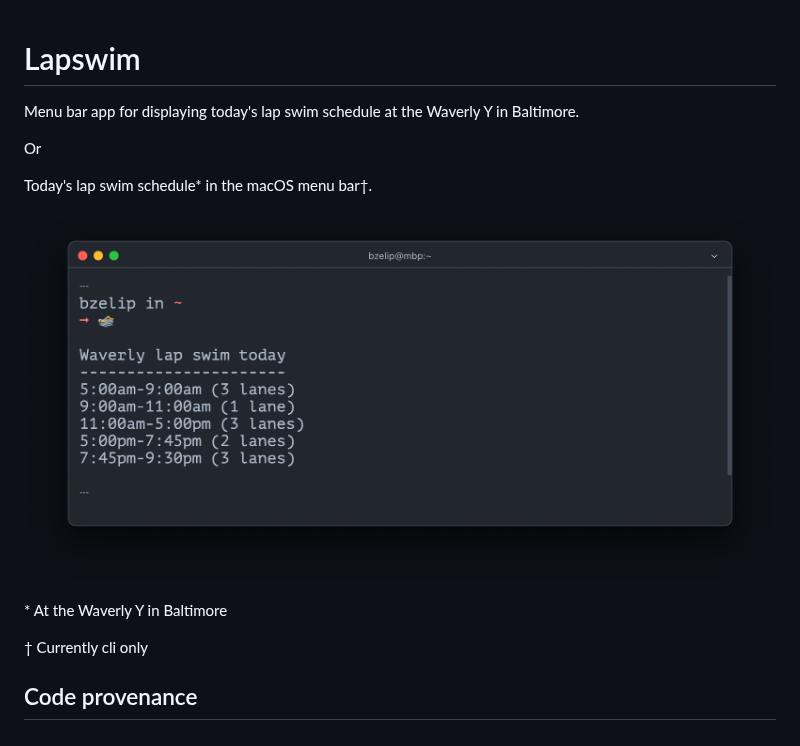
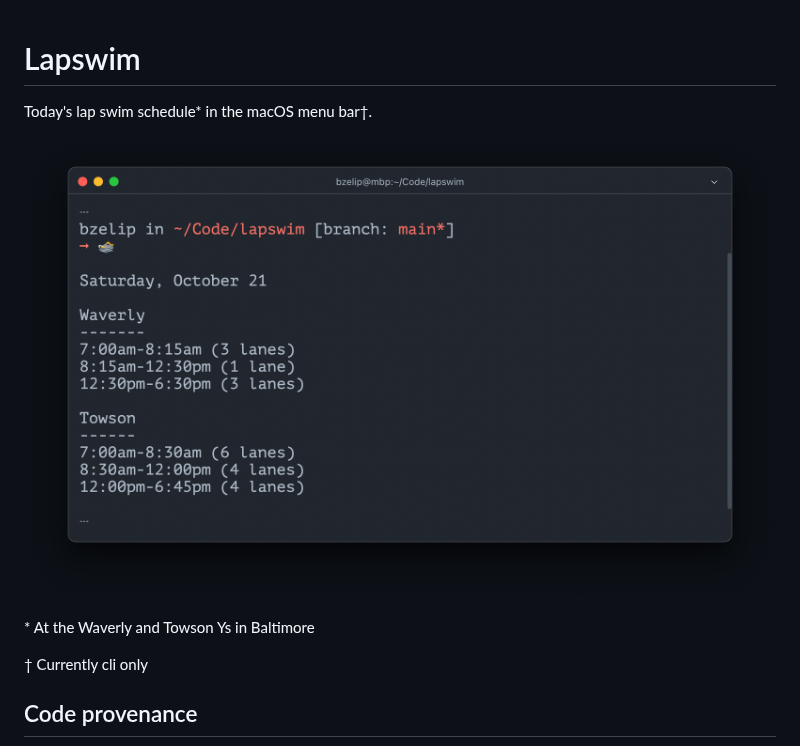
Before and after one commit to brianzelip/lapswim, a Markdown page: README.md, the part around the change. GitHub-like rendering; pictures changed too: cli-screenshot.png.

Commit message:
Refactor to scrape Towson and Waverly

```diff
--- a/README.md
+++ b/README.md
@@ -1,14 +1,10 @@
 # Lapswim
-
-Menu bar app for displaying today's lap swim schedule at the Waverly Y in Baltimore.
-
-Or
 
 Today's lap swim schedule\* in the macOS menu bar†.
 
 ![screenshot of lapswim cli](./cli-screenshot.png)
 
-\* At the Waverly Y in Baltimore
+\* At the Waverly and Towson Ys in Baltimore
 
 † Currently cli only
 
```
Also changed, not shown: 4 other files.
